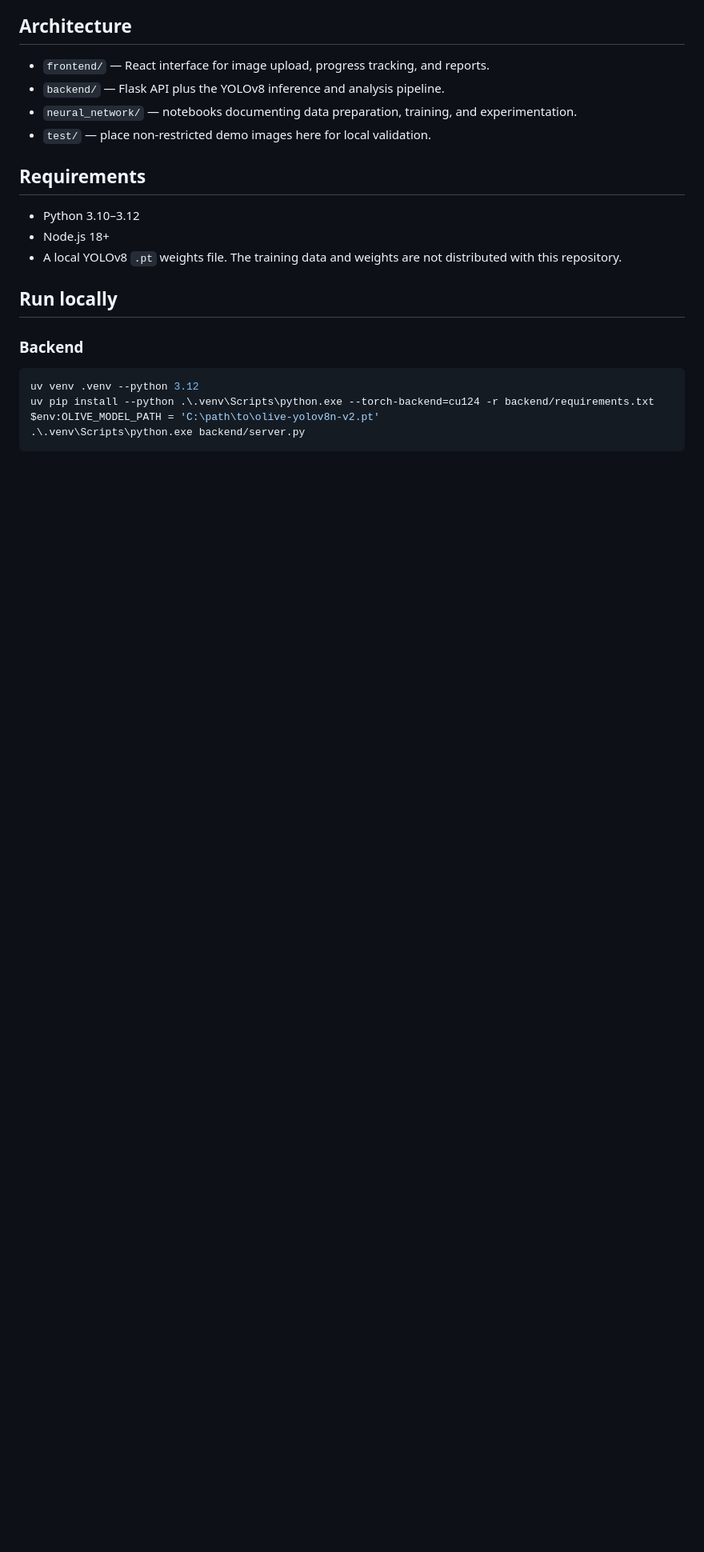
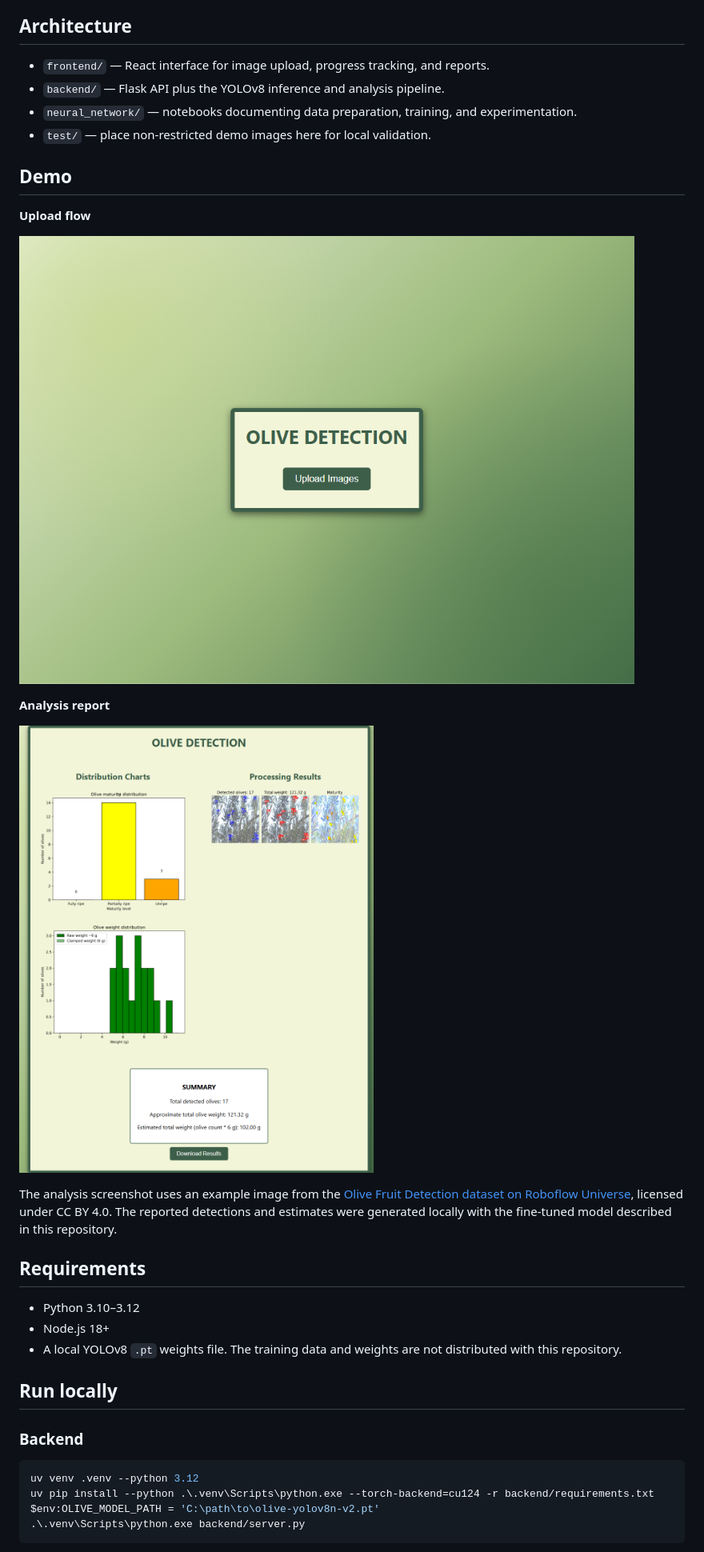
Before and after one commit to BartoloMorgigno11/Olive-detection-using-CNN-models-based-on-fine-tuned-YOLOv8, a Markdown page: README.md, the part around the change. Shown at 80% size. GitHub-like rendering; pictures changed too: docs/images/analysis-results.png (added), docs/images/upload-screen.png (added); blank space fills up the shorter version.

Commit message:
Add verified portfolio demo screenshots

```diff
--- a/README.md
+++ b/README.md
@@ -10,6 +10,18 @@ A full-stack prototype for analysing olive images with a fine-tuned YOLOv8 detec
 - `backend/` — Flask API plus the YOLOv8 inference and analysis pipeline.
 - `neural_network/` — notebooks documenting data preparation, training, and experimentation.
 - `test/` — place non-restricted demo images here for local validation.
+
+## Demo
+
+**Upload flow**
+
+![Olive Detection upload screen](docs/images/upload-screen.png)
+
+**Analysis report**
+
+![Olive Detection analysis report](docs/images/analysis-results.png)
+
+The analysis screenshot uses an example image from the [Olive Fruit Detection dataset on Roboflow Universe](https://universe.roboflow.com/aliasghar/olive-fruit-detection/dataset/1), licensed under CC BY 4.0. The reported detections and estimates were generated locally with the fine-tuned model described in this repository.
 
 ## Requirements
 
```
